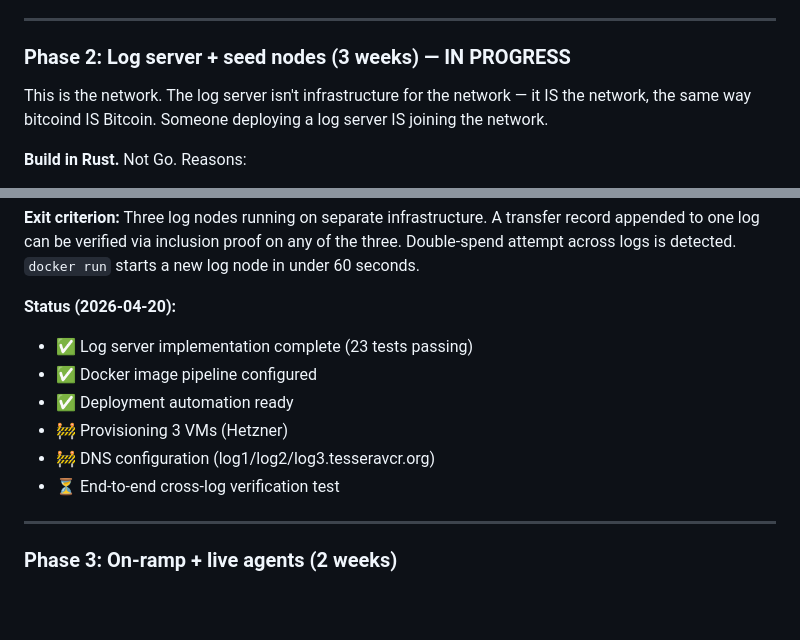
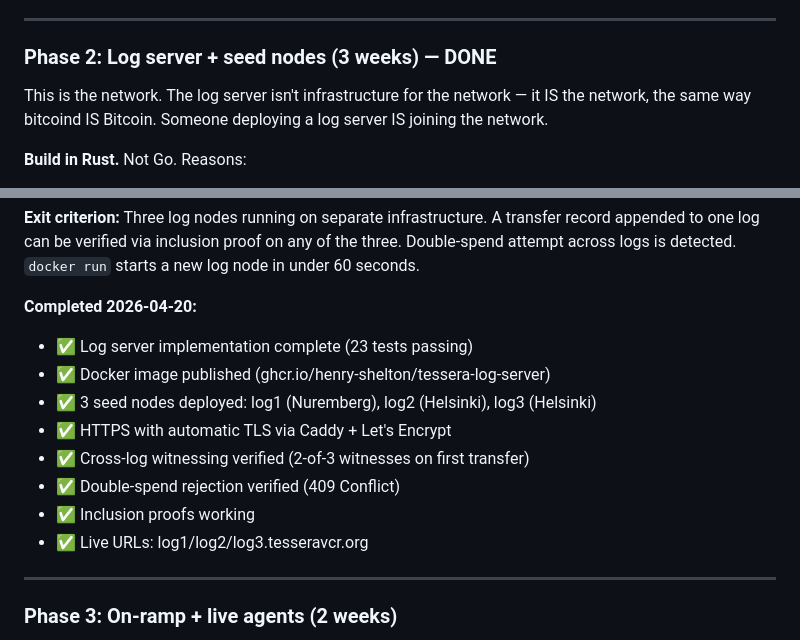
Before and after one commit to tesseravcr/tesseravcr, a Markdown page: NEXT.md, 2 parts joined by grey strips. GitHub-like rendering; blank space fills up the shorter version.

Commit message:
Phase 2 COMPLETE: 3 seed nodes live with cross-log witnessing

```diff
--- a/NEXT.md
+++ b/NEXT.md
@@ -51,7 +51,7 @@ Five phases. Each has a single exit criterion. No phase starts until its predece
 
 ---
 
-### Phase 2: Log server + seed nodes (3 weeks) — IN PROGRESS
+### Phase 2: Log server + seed nodes (3 weeks) — DONE
 
 This is the network. The log server isn't infrastructure for the network — it IS the network, the same way bitcoind IS Bitcoin. Someone deploying a log server IS joining the network.
 
@@ -100,13 +100,15 @@ Ship with a `README.md` containing "Run your own log node" instructions (Docker
 
 **Exit criterion:** Three log nodes running on separate infrastructure. A transfer record appended to one log can be verified via inclusion proof on any of the three. Double-spend attempt across logs is detected. `docker run` starts a new log node in under 60 seconds.
 
-**Status (2026-04-20):**
+**Completed 2026-04-20:**
 - ✅ Log server implementation complete (23 tests passing)
-- ✅ Docker image pipeline configured
-- ✅ Deployment automation ready
-- 🚧 Provisioning 3 VMs (Hetzner)
-- 🚧 DNS configuration (log1/log2/log3.tesseravcr.org)
-- ⏳ End-to-end cross-log verification test
+- ✅ Docker image published (ghcr.io/henry-shelton/tessera-log-server)
+- ✅ 3 seed nodes deployed: log1 (Nuremberg), log2 (Helsinki), log3 (Helsinki)
+- ✅ HTTPS with automatic TLS via Caddy + Let's Encrypt
+- ✅ Cross-log witnessing verified (2-of-3 witnesses on first transfer)
+- ✅ Double-spend rejection verified (409 Conflict)
+- ✅ Inclusion proofs working
+- ✅ Live URLs: log1/log2/log3.tesseravcr.org
 
 ---
 
```
